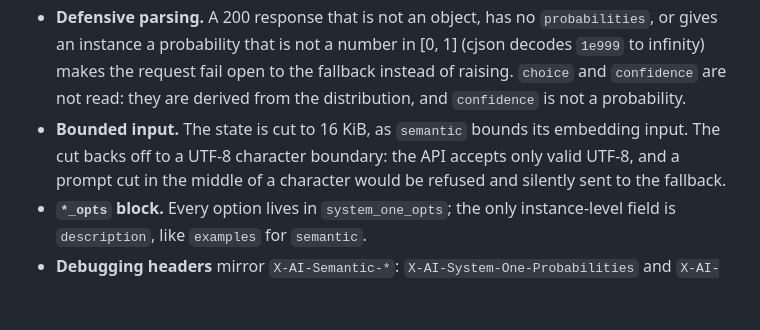
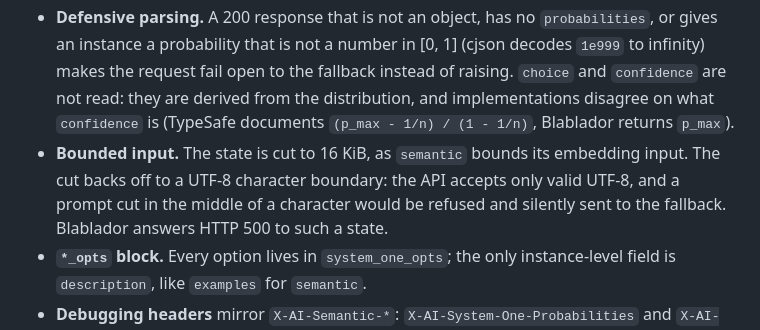
Before and after one commit to surak/semantic-routing-llm-plugin, a Markdown page: docs/design.md, the part around the change. Rendered like a GitHub page; blank space fills up the shorter version.

```diff
--- a/docs/design.md
+++ b/docs/design.md
@@ -80,10 +80,12 @@ Reviewers of `semantic` asked for, and the code now has, the same properties in
 - **Defensive parsing.** A 200 response that is not an object, has no `probabilities`, or gives an
   instance a probability that is not a number in [0, 1] (cjson decodes `1e999` to infinity) makes
   the request fail open to the fallback instead of raising. `choice` and `confidence` are not
-  read: they are derived from the distribution, and `confidence` is not a probability.
+  read: they are derived from the distribution, and implementations disagree on what
+  `confidence` is (TypeSafe documents `(p_max - 1/n) / (1 - 1/n)`, Blablador returns `p_max`).
 - **Bounded input.** The state is cut to 16 KiB, as `semantic` bounds its embedding input. The cut
   backs off to a UTF-8 character boundary: the API accepts only valid UTF-8, and a prompt cut in
-  the middle of a character would be refused and silently sent to the fallback.
+  the middle of a character would be refused and silently sent to the fallback. Blablador
+  answers HTTP 500 to such a state.
 - **`*_opts` block.** Every option lives in `system_one_opts`; the only instance-level field is
   `description`, like `examples` for `semantic`.
 - **Debugging headers** mirror `X-AI-Semantic-*`: `X-AI-System-One-Probabilities` and
```
Also changed, not shown: docs/system-one-api.md (+5 -2 lines).
